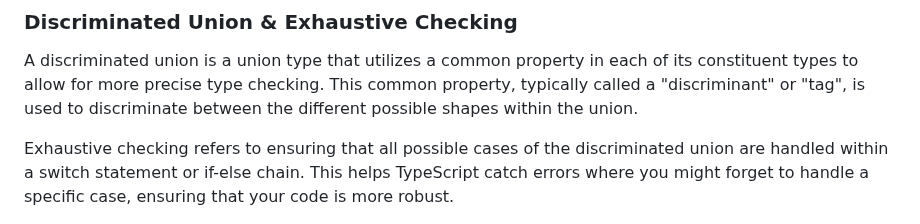
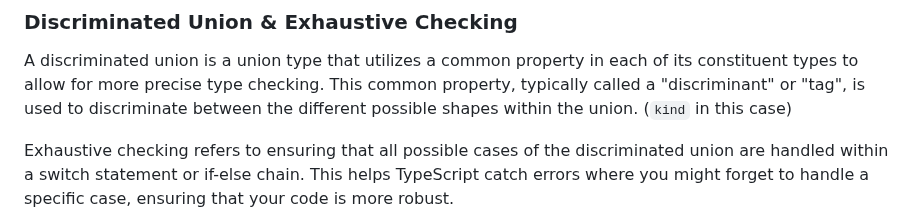
Before and after one commit to sougata-github/TypeScript, a Markdown page: readme.md, the part around the change. Drawn GitHub-style.

```diff
--- a/readme.md
+++ b/readme.md
@@ -1009,6 +1009,7 @@ In the `isFish` function, we define a type predicate `pet is Fish`, indicating t
 ### Discriminated Union & Exhaustive Checking
 
 A discriminated union is a union type that utilizes a common property in each of its constituent types to allow for more precise type checking. This common property, typically called a "discriminant" or "tag", is used to discriminate between the different possible shapes within the union.
+(`kind` in this case)
 
 Exhaustive checking refers to ensuring that all possible cases of the discriminated union are handled within a switch statement or if-else chain. This helps TypeScript catch errors where you might forget to handle a specific case, ensuring that your code is more robust.
 
```
